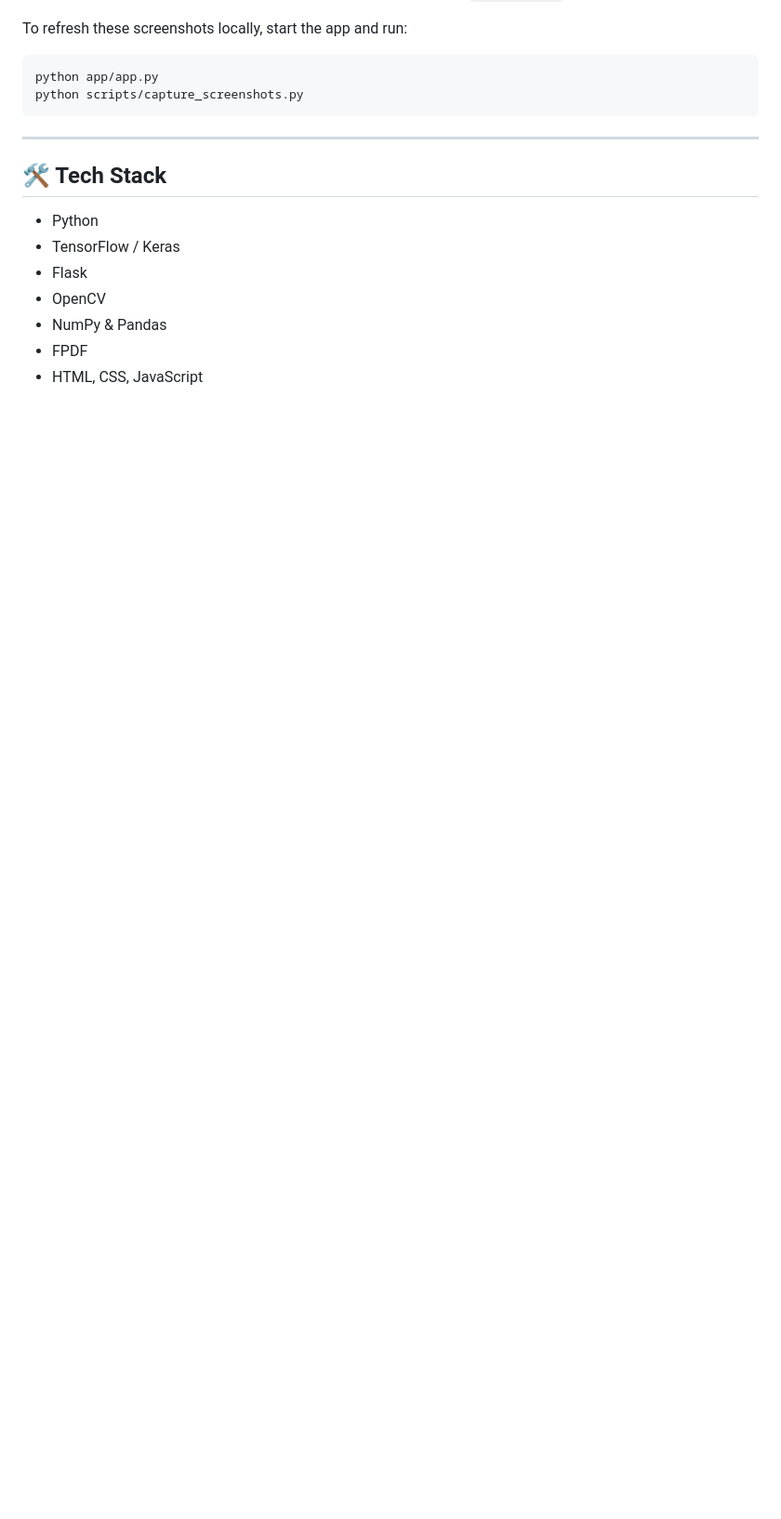
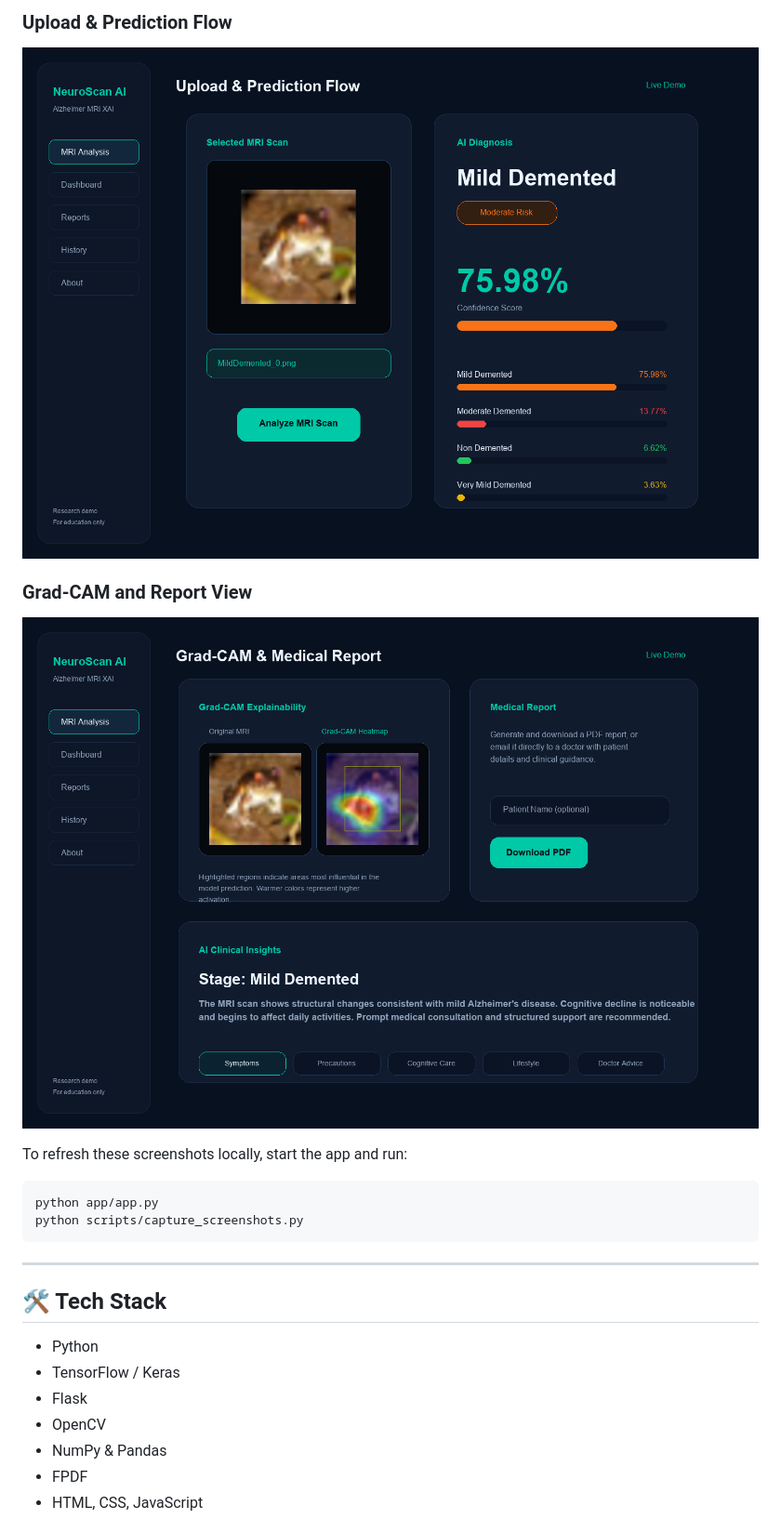
Before and after one commit to bpriyanka-rao/NeuroScan-AI, a Markdown page: README.md, the part around one of its changes. Shown at 93% size. Drawn GitHub-style; blank space fills up the shorter version.

Commit message:
Update README with app screenshots
Added screenshots of app homepage, upload flow, and Grad-CAM report.

```diff
--- a/README.md
+++ b/README.md
@@ -49,4 +51,9 @@ Real screenshots captured from the running Flask app are stored in `screenshots/
 
+### Upload & Prediction Flow
+![Upload Prediction](screenshots/upload-prediction.png)
+
+### Grad-CAM and Report View
+![Grad-CAM Report](screenshots/gradcam-report.png)
 
 To refresh these screenshots locally, start the app and run:
 
```
Also changed, not shown: other parts of README.md (+2 -0 lines).
